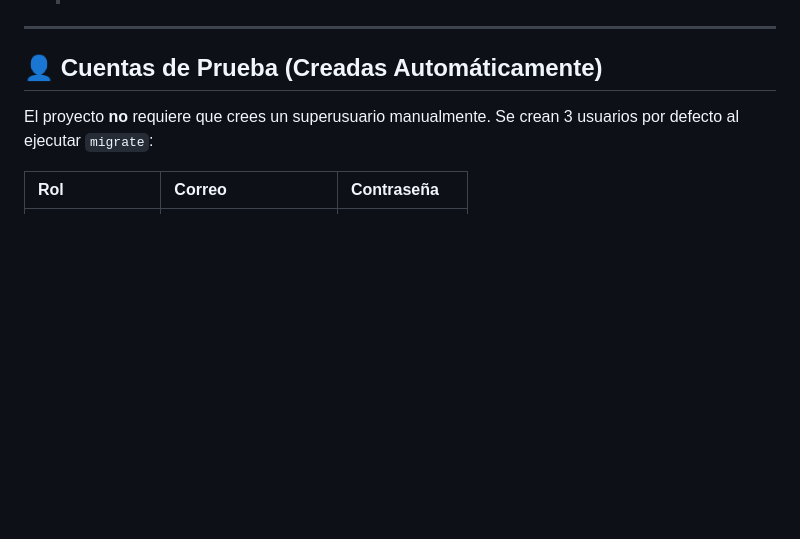
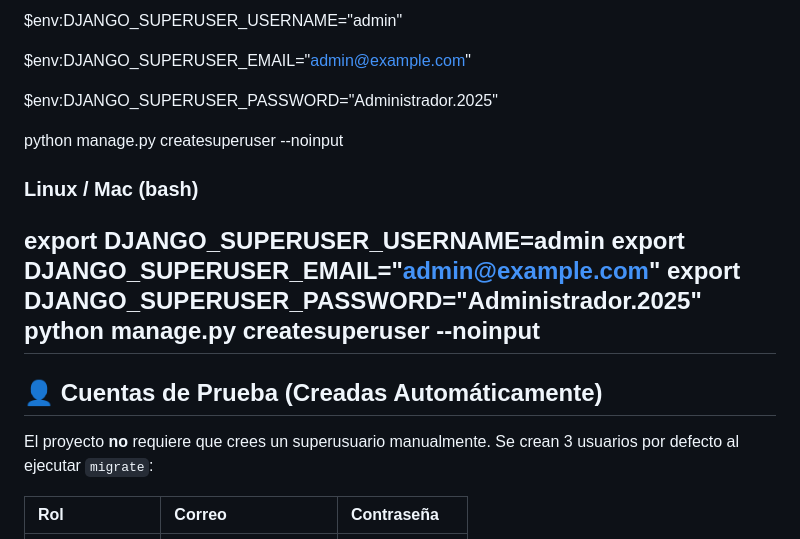
Before and after one commit to Saebloom/Code_NUAM_Backend, a Markdown page: README.md, the part around one of its changes. Rendered like a GitHub page; blank space fills up the shorter version.

```diff
--- a/README.md
+++ b/README.md
@@ -78,3 +109,16 @@ Estos scripts crearán el entorno virtual `test/`, instalarán las dependencias
+$env:DJANGO_SUPERUSER_USERNAME="admin"
+
+$env:DJANGO_SUPERUSER_EMAIL="admin@example.com"
+
+$env:DJANGO_SUPERUSER_PASSWORD="Administrador.2025"
+
+python manage.py createsuperuser --noinput
+
+### Linux / Mac (bash)
+export DJANGO_SUPERUSER_USERNAME=admin
+export DJANGO_SUPERUSER_EMAIL="admin@example.com"
+export DJANGO_SUPERUSER_PASSWORD="Administrador.2025"
+python manage.py createsuperuser --noinput
 ---
 
 ## 👤 Cuentas de Prueba (Creadas Automáticamente)
```
Also changed, not shown: other parts of README.md (+68 -37 lines).
